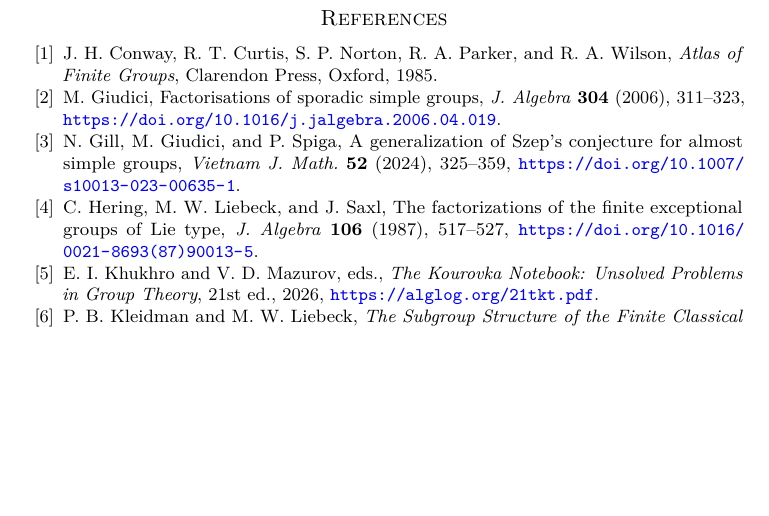
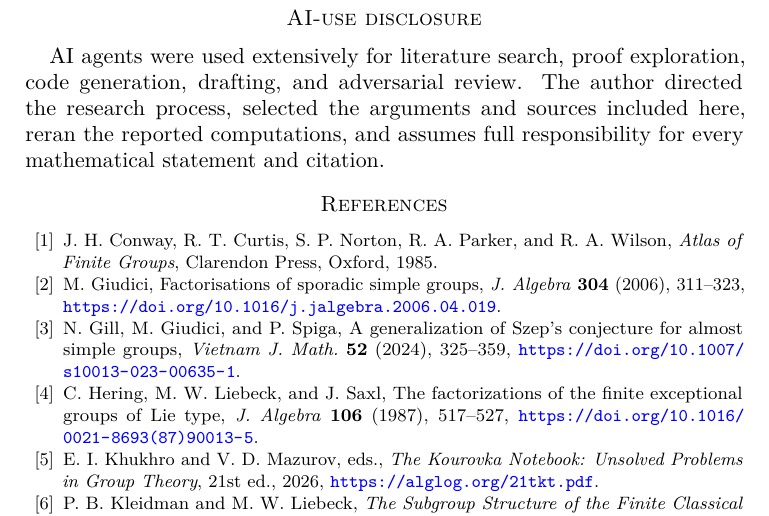
Before and after one commit to RichieSater/kourovka-18-68, a LaTeX paper (paper/kourovka-18-68.tex): part of page 11 of 11, cut at the place of the change, the shorter picture padded with empty space. Compiled offline with pdfLaTeX.

Commit message:
Add AI-use disclosure and release metadata

```diff
--- a/paper/kourovka-18-68.tex
+++ b/paper/kourovka-18-68.tex
@@ -668,6 +668,14 @@ solution annotation.  That dated bibliographic fact is not needed in the
 proof and is not a claim that no unindexed or contemporaneous solution
 exists.
 
+\section*{AI-use disclosure}
+
+AI agents were used extensively for literature search, proof exploration,
+code generation, drafting, and adversarial review.  The author directed the
+research process, selected the arguments and sources included here, reran the
+reported computations, and assumes full responsibility for every mathematical
+statement and citation.
+
 \begin{thebibliography}{99}
 
 \bibitem{atlas}
```
Also changed, not shown: README.md, paper/kourovka-18-68.pdf, 3 other files.
